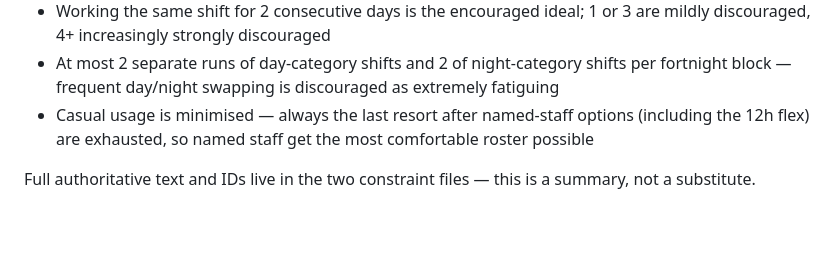
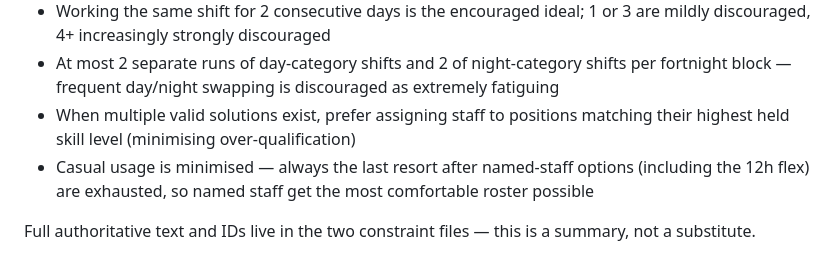
Before and after one commit to arcynum/ai-roster, a Markdown page: README.md, the part around the change. Drawn GitHub-style; blank space fills up the shorter version.

Commit message:
Adding README info

```diff
--- a/README.md
+++ b/README.md
@@ -109,6 +109,7 @@ Note: DISCO (17:30–02:00) crosses midnight like the night shifts do, but is cl
 - Night shifts and weekend shifts distributed fairly across staff
 - Working the same shift for 2 consecutive days is the encouraged ideal; 1 or 3 are mildly discouraged, 4+ increasingly strongly discouraged
 - At most 2 separate runs of day-category shifts and 2 of night-category shifts per fortnight block — frequent day/night swapping is discouraged as extremely fatiguing
+- When multiple valid solutions exist, prefer assigning staff to positions matching their highest held skill level (minimising over-qualification)
 - Casual usage is minimised — always the last resort after named-staff options (including the 12h flex) are exhausted, so named staff get the most comfortable roster possible
 
 Full authoritative text and IDs live in the two constraint files — this is a summary, not a substitute.
```
